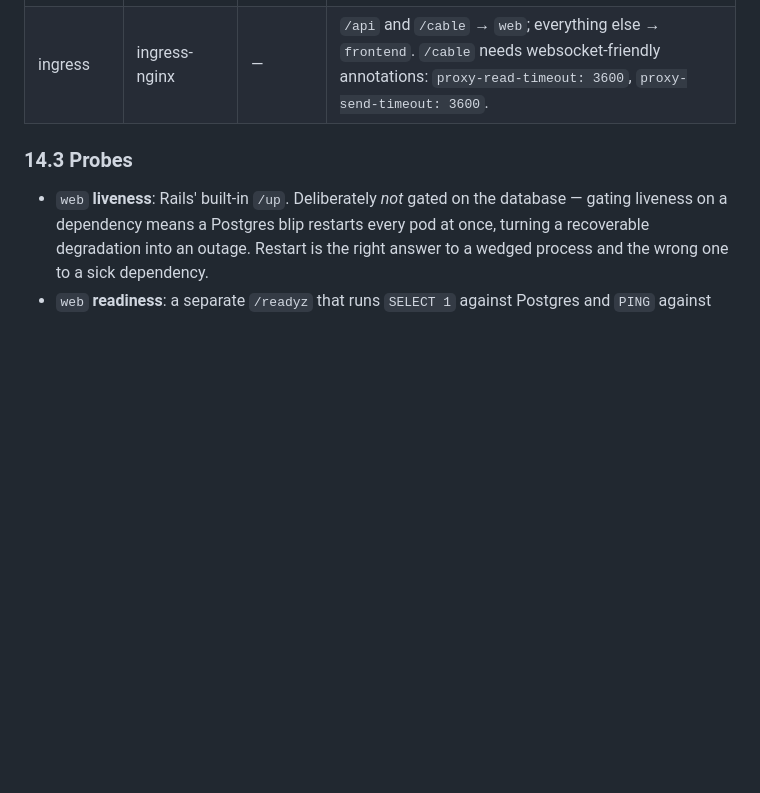
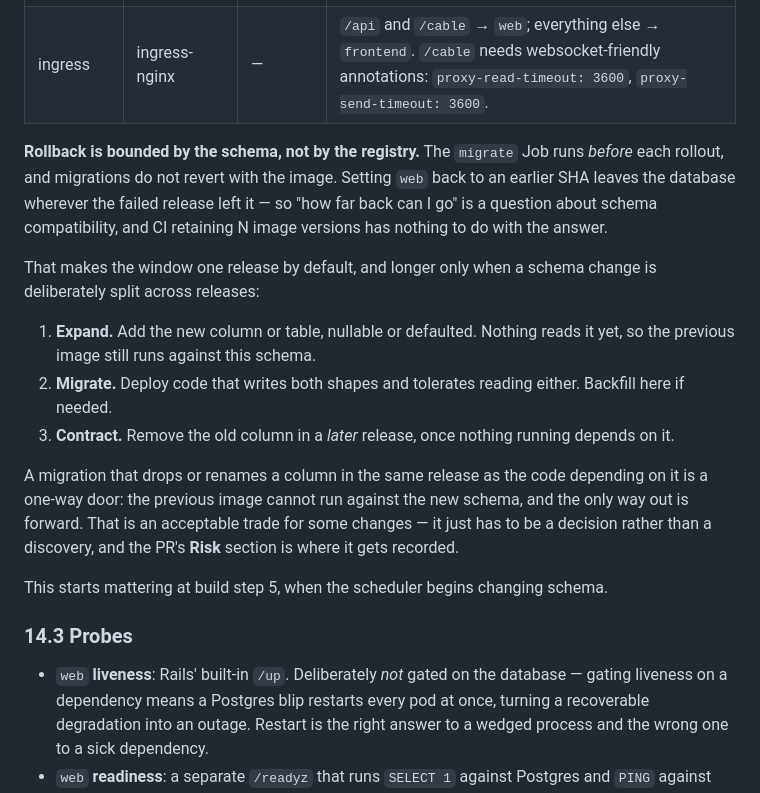
Before and after one commit to tuvo1106/boba-gals, a Markdown page: DESIGN.md, the part around the change. Rendered like a GitHub page; blank space fills up the shorter version.

Commit message:
docs(k8s): record that rollback is bounded by the schema (#11)
The migrate Job runs before each rollout and migrations do not revert with the
image, so setting web back to an earlier SHA leaves the database where the
failed release left it. How far back you can go is a question about schema
compatibility; how many image versions CI retains has nothing to do with it.

Records the expand/contract sequence that widens the window, and that a
drop-or-rename shipped alongside the code depending on it is a one-way door —
acceptable sometimes, but as a decision in the PR's Risk section rather than a
discovery during an incident.

Surfaced while sizing GHCR retention: the honest answer to 'how many images do
we need to keep' turned out to be bounded by something the design never
mentioned. Starts mattering at step 5, when the scheduler changes schema.

```diff
--- a/DESIGN.md
+++ b/DESIGN.md
@@ -721,6 +721,18 @@ Local cluster: **kind**. Write the manifests by hand first — that is the learn
 | `redis` | StatefulSet | 1 | No persistence needed: every key (deficits, pointer, locks, pub/sub) is reconstructible or ephemeral by design (§6.5). `emptyDir` is acceptable. |
 | ingress | ingress-nginx | — | `/api` and `/cable` → `web`; everything else → `frontend`. `/cable` needs websocket-friendly annotations: `proxy-read-timeout: 3600`, `proxy-send-timeout: 3600`. |
 
+**Rollback is bounded by the schema, not by the registry.** The `migrate` Job runs *before* each rollout, and migrations do not revert with the image. Setting `web` back to an earlier SHA leaves the database wherever the failed release left it — so "how far back can I go" is a question about schema compatibility, and CI retaining N image versions has nothing to do with the answer.
+
+That makes the window one release by default, and longer only when a schema change is deliberately split across releases:
+
+1. **Expand.** Add the new column or table, nullable or defaulted. Nothing reads it yet, so the previous image still runs against this schema.
+2. **Migrate.** Deploy code that writes both shapes and tolerates reading either. Backfill here if needed.
+3. **Contract.** Remove the old column in a *later* release, once nothing running depends on it.
+
+A migration that drops or renames a column in the same release as the code depending on it is a one-way door: the previous image cannot run against the new schema, and the only way out is forward. That is an acceptable trade for some changes — it just has to be a decision rather than a discovery, and the PR's **Risk** section is where it gets recorded.
+
+This starts mattering at build step 5, when the scheduler begins changing schema.
+
 ### 14.3 Probes
 
 - `web` **liveness**: Rails' built-in `/up`. Deliberately *not* gated on the database — gating liveness on a dependency means a Postgres blip restarts every pod at once, turning a recoverable degradation into an outage. Restart is the right answer to a wedged process and the wrong one to a sick dependency.
```
